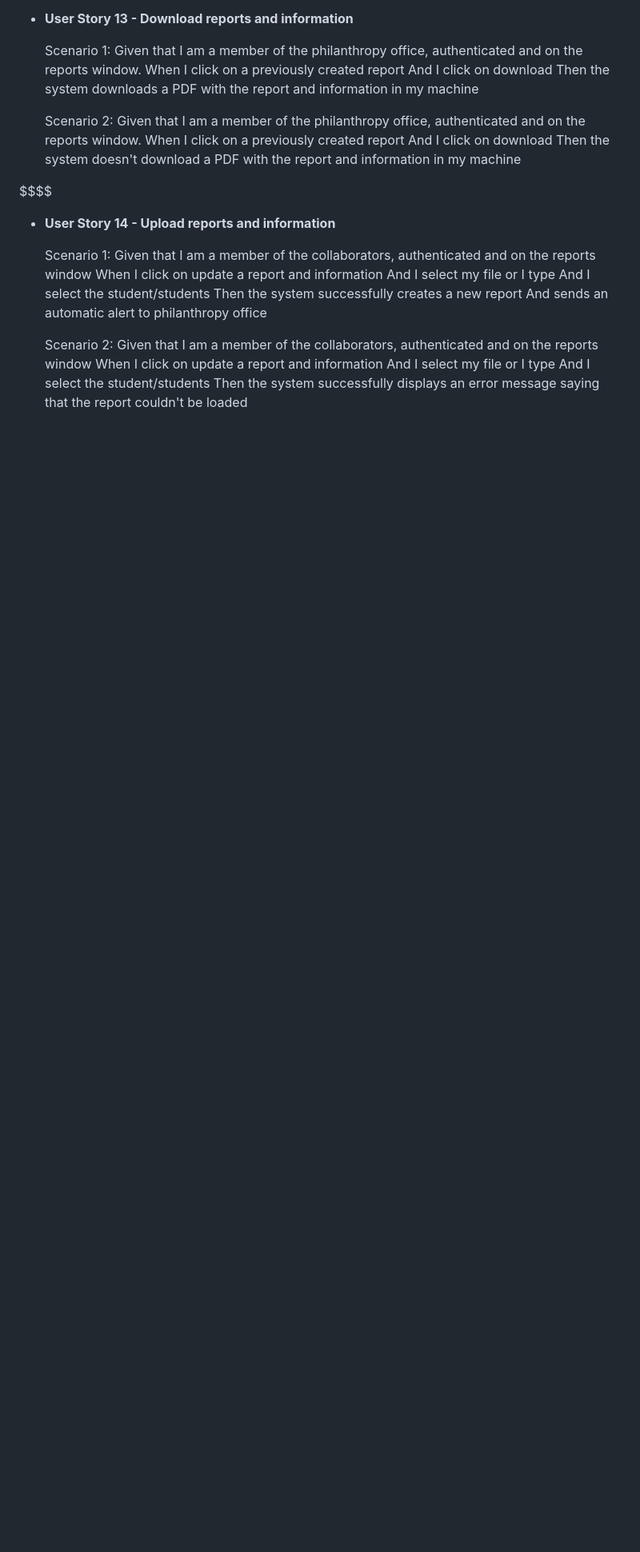
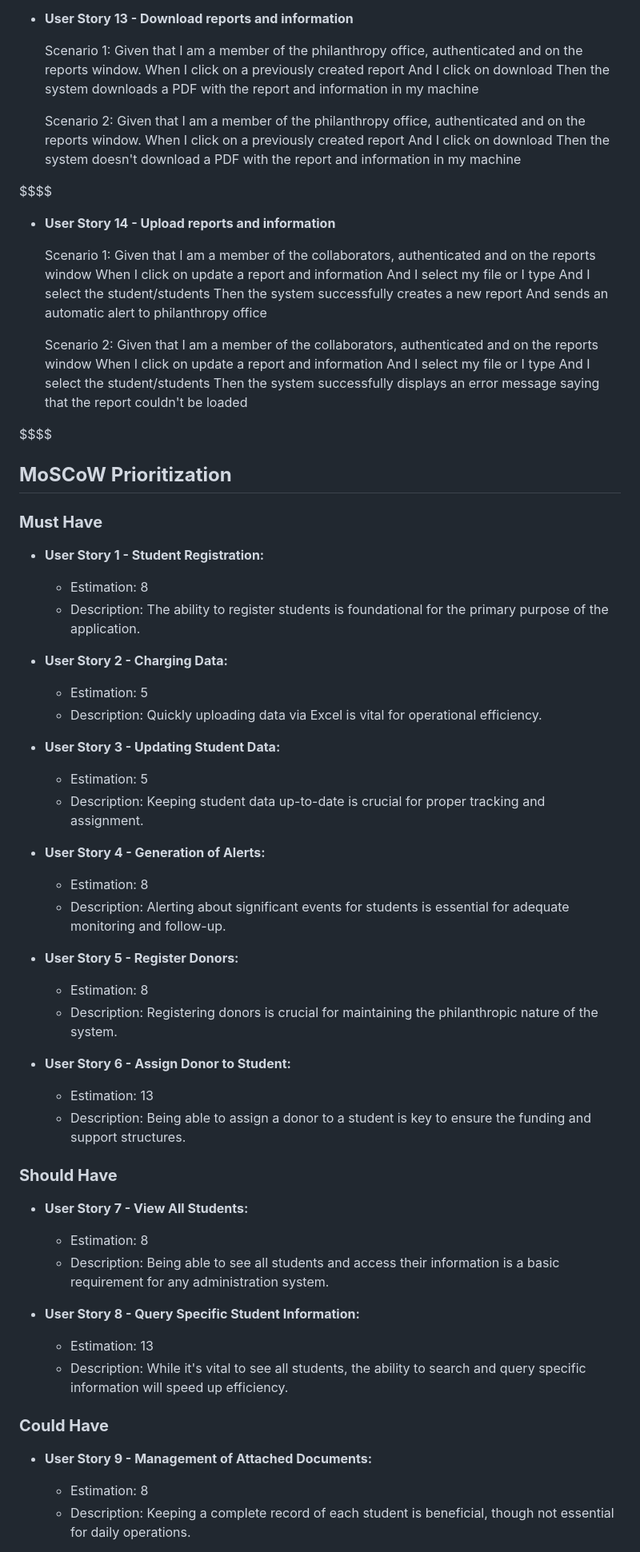
Before and after one commit to ICESI-PI1/icesi-filantrop-a-equipo-3, a Markdown page: docs/backlog/user_stories.md, the part around one of its changes. Shown at 80% size. Rendered like a GitHub page; blank space fills up the shorter version.

```diff
--- a/docs/backlog/user_stories.md
+++ b/docs/backlog/user_stories.md
@@ -369,3 +369,47 @@ $$$$
   And I select my file or I type
   And I select the student/students
   Then the system successfully displays an error message saying that the report couldn't be loaded
+
+$$$$
+
+## **MoSCoW Prioritization**
+
+### **Must Have**
+- **User Story 1 - Student Registration:**
+  - Estimation: 8
+  - Description: The ability to register students is foundational for the primary purpose of the application.
+
+- **User Story 2 - Charging Data:**
+  - Estimation: 5
+  - Description: Quickly uploading data via Excel is vital for operational efficiency.
+
+- **User Story 3 - Updating Student Data:**
+  - Estimation: 5
+  - Description: Keeping student data up-to-date is crucial for proper tracking and assignment.
+
+- **User Story 4 - Generation of Alerts:**
+  - Estimation: 8
+  - Description: Alerting about significant events for students is essential for adequate monitoring and follow-up.
+
+- **User Story 5 - Register Donors:**
+  - Estimation: 8
+  - Description: Registering donors is crucial for maintaining the philanthropic nature of the system.
+
+- **User Story 6 - Assign Donor to Student:**
+  - Estimation: 13
+  - Description: Being able to assign a donor to a student is key to ensure the funding and support structures.
+
+### **Should Have**
+- **User Story 7 - View All Students:**
+  - Estimation: 8
+  - Description: Being able to see all students and access their information is a basic requirement for any administration system.
+
+- **User Story 8 - Query Specific Student Information:**
+  - Estimation: 13
+  - Description: While it's vital to see all students, the ability to search and query specific information will speed up efficiency.
+
+### **Could Have**
+- **User Story 9 - Management of Attached Documents:**
+  - Estimation: 8
+  - Description: Keeping a complete record of each student is beneficial, though not essential for daily operations.
+
```
Also changed, not shown: other parts of docs/backlog/user_stories.md (+16 -0 lines).
